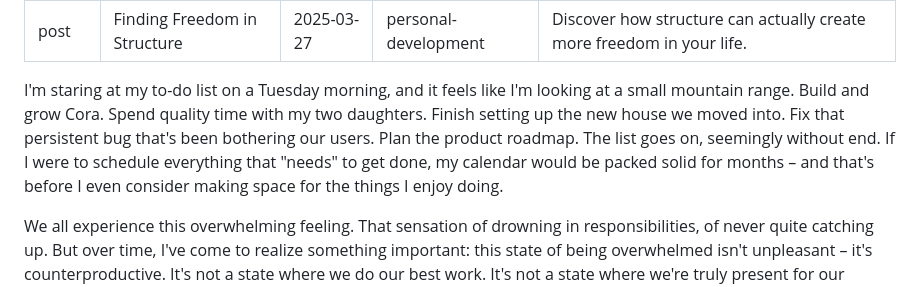
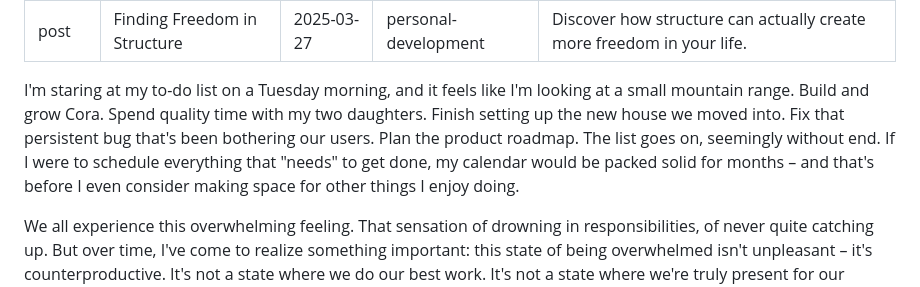
Before and after one commit to kieranklaassen/kieranklaassen-com, a Markdown page: src/_posts/finding-freedom-in-structure.md, the part around the change. Drawn GitHub-style.

Commit message:
fix: Update wording in blog post "Finding Freedom in Structure" to enhance clarity and readability regarding personal enjoyment amidst responsibilities.

```diff
--- a/src/_posts/finding-freedom-in-structure.md
+++ b/src/_posts/finding-freedom-in-structure.md
@@ -6,7 +6,7 @@ categories: personal-development
 description: "Discover how structure can actually create more freedom in your life."
 ---
 
-I'm staring at my to-do list on a Tuesday morning, and it feels like I'm looking at a small mountain range. Build and grow Cora. Spend quality time with my two daughters. Finish setting up the new house we moved into. Fix that persistent bug that's been bothering our users. Plan the product roadmap. The list goes on, seemingly without end. If I were to schedule everything that "needs" to get done, my calendar would be packed solid for months – and that's before I even consider making space for the things I enjoy doing.
+I'm staring at my to-do list on a Tuesday morning, and it feels like I'm looking at a small mountain range. Build and grow Cora. Spend quality time with my two daughters. Finish setting up the new house we moved into. Fix that persistent bug that's been bothering our users. Plan the product roadmap. The list goes on, seemingly without end. If I were to schedule everything that "needs" to get done, my calendar would be packed solid for months – and that's before I even consider making space for other things I enjoy doing.
 
 We all experience this overwhelming feeling. That sensation of drowning in responsibilities, of never quite catching up. But over time, I've come to realize something important: this state of being overwhelmed isn't unpleasant – it's counterproductive. It's not a state where we do our best work. It's not a state where we're truly present for our families. It's merely a survival state, and it's certainly not sustainable.
 
```
